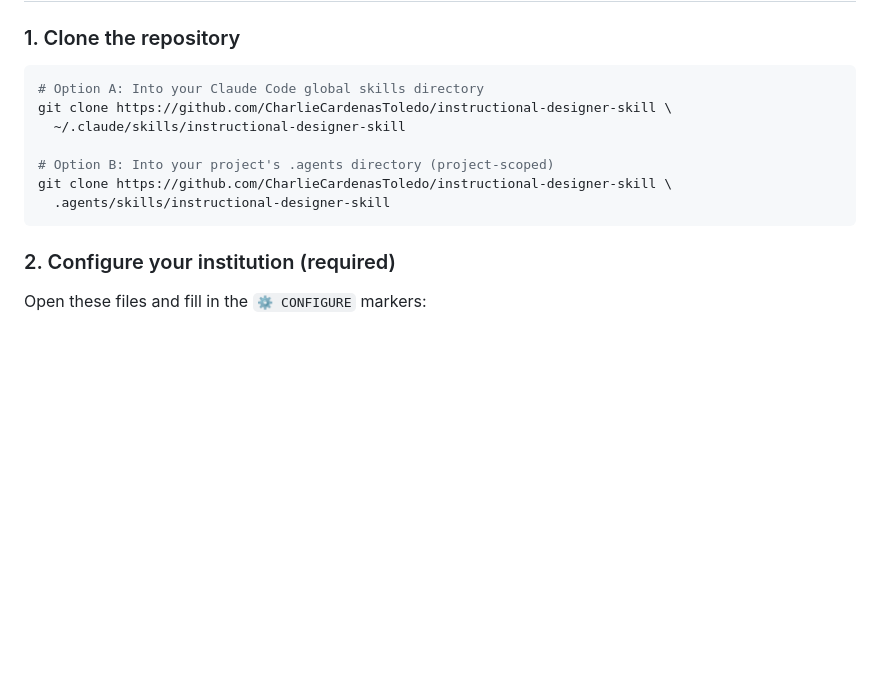
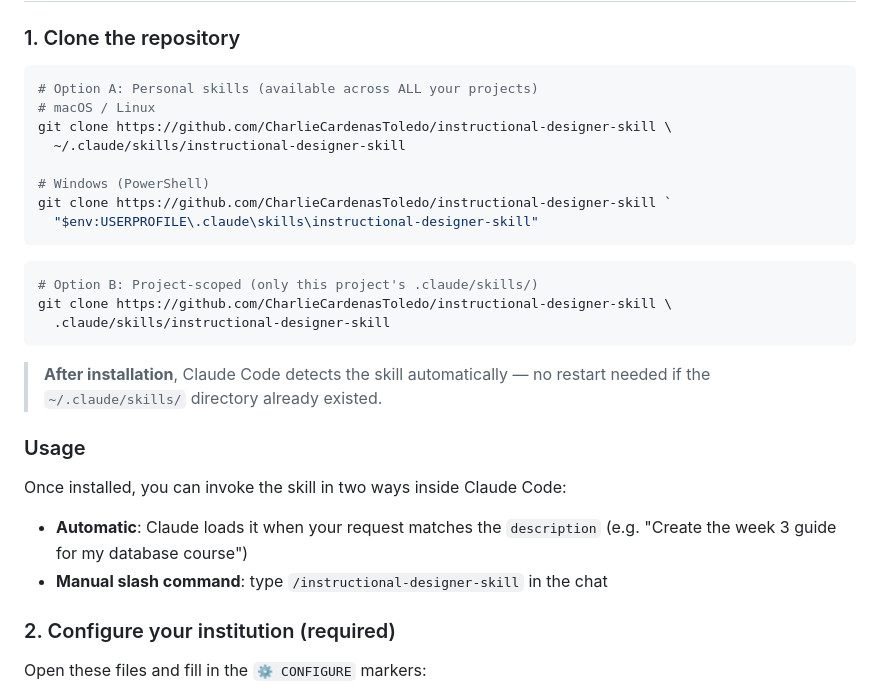
Before and after one commit to CharlieCardenasToledo/instructional-designer-skill, a Markdown page: README.md, the part around the change. GitHub-like rendering; blank space fills up the shorter version.

Commit message:
docs: improve installation section with Windows path and /skill-name usage instructions

````diff
--- a/README.md
+++ b/README.md
@@ -59,14 +59,31 @@ This skill guides Claude Code to produce **weekly self-instructional guides in L
 ### 1. Clone the repository
 
 ```bash
-# Option A: Into your Claude Code global skills directory
+# Option A: Personal skills (available across ALL your projects)
+# macOS / Linux
 git clone https://github.com/CharlieCardenasToledo/instructional-designer-skill \
   ~/.claude/skills/instructional-designer-skill
 
-# Option B: Into your project's .agents directory (project-scoped)
+# Windows (PowerShell)
+git clone https://github.com/CharlieCardenasToledo/instructional-designer-skill `
+  "$env:USERPROFILE\.claude\skills\instructional-designer-skill"
+```
+
+```bash
+# Option B: Project-scoped (only this project's .claude/skills/)
 git clone https://github.com/CharlieCardenasToledo/instructional-designer-skill \
-  .agents/skills/instructional-designer-skill
+  .claude/skills/instructional-designer-skill
 ```
+
+> **After installation**, Claude Code detects the skill automatically — no restart needed if the `~/.claude/skills/` directory already existed.
+
+### Usage
+
+Once installed, you can invoke the skill in two ways inside Claude Code:
+
+- **Automatic**: Claude loads it when your request matches the `description` (e.g. "Create the week 3 guide for my database course")
+- **Manual slash command**: type `/instructional-designer-skill` in the chat
+
 
 ### 2. Configure your institution (required)
 
````
